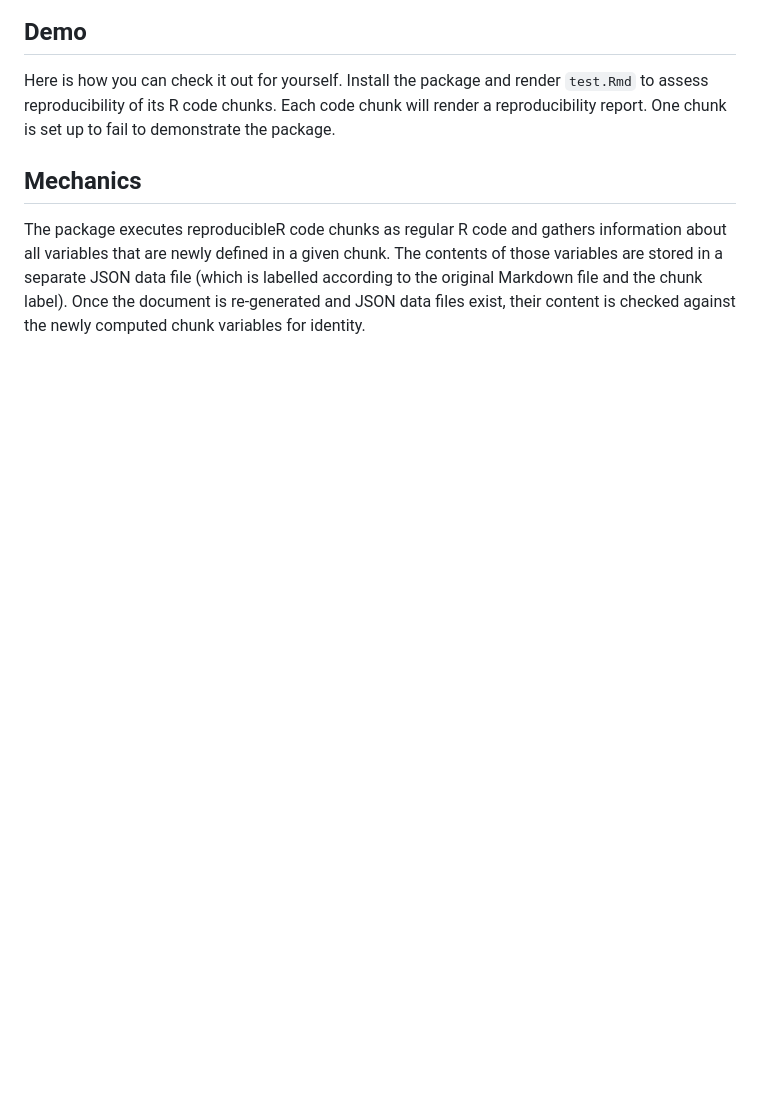
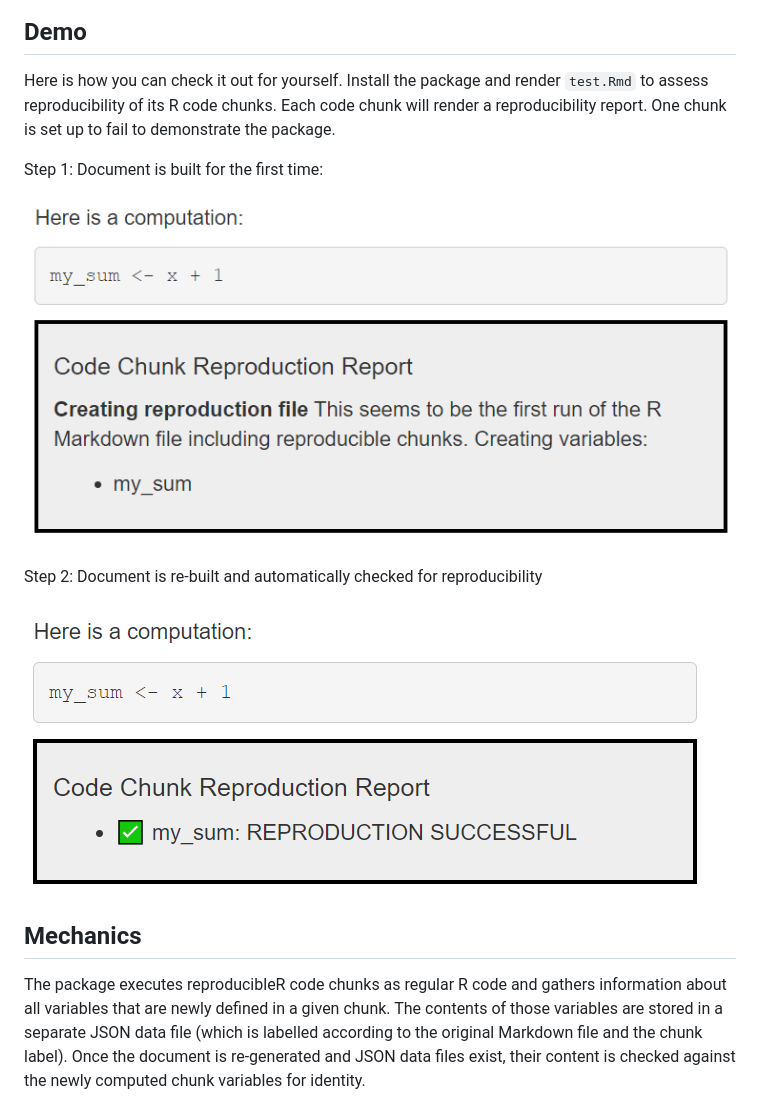
Before and after one commit to brandmaier/reproducibleRchunks, a Markdown page: README.md, the part around the change. Drawn GitHub-style; pictures changed too: inst/img/generation-step1.png (added), inst/img/generation-step2.png (added); blank space fills up the shorter version.

Commit message:
added documentation with screenshots of reproducibility checks fixed some presentation issues

```diff
--- a/README.md
+++ b/README.md
@@ -9,6 +9,14 @@ This package allows you to make computational results in R testable for reproduc
 ## Demo
 
 Here is how you can check it out for yourself. Install the package and render `test.Rmd` to assess reproducibility of its R code chunks. Each code chunk will render a reproducibility report. One chunk is set up to fail to demonstrate the package.
+
+Step 1: Document is built for the first time:
+
+![](inst/img/generation-step1.png)
+
+Step 2: Document is re-built and automatically checked for reproducibility
+
+![](inst/img/generation-step2.png)
 
 ## Mechanics
 
```
Also changed, not shown: 5 other files.
